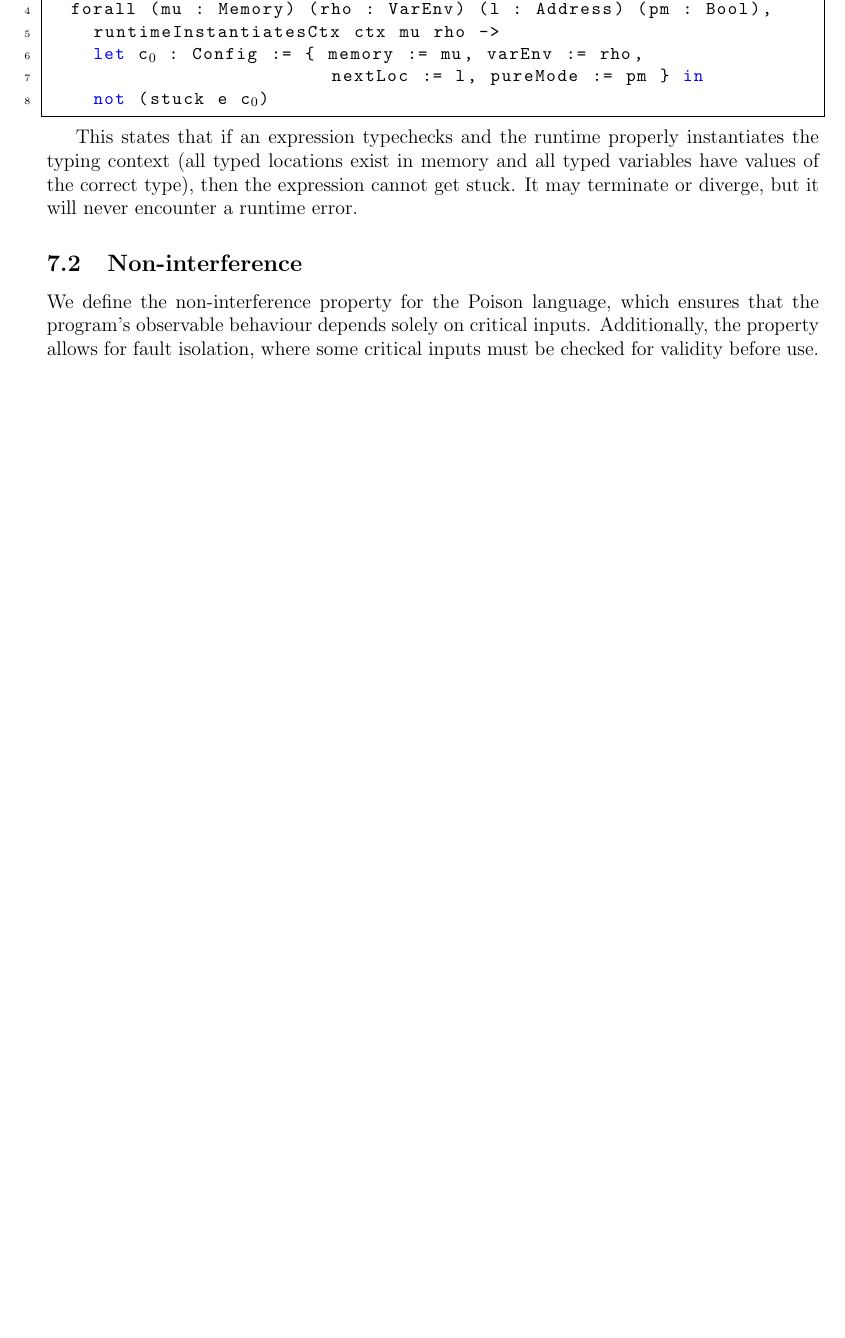
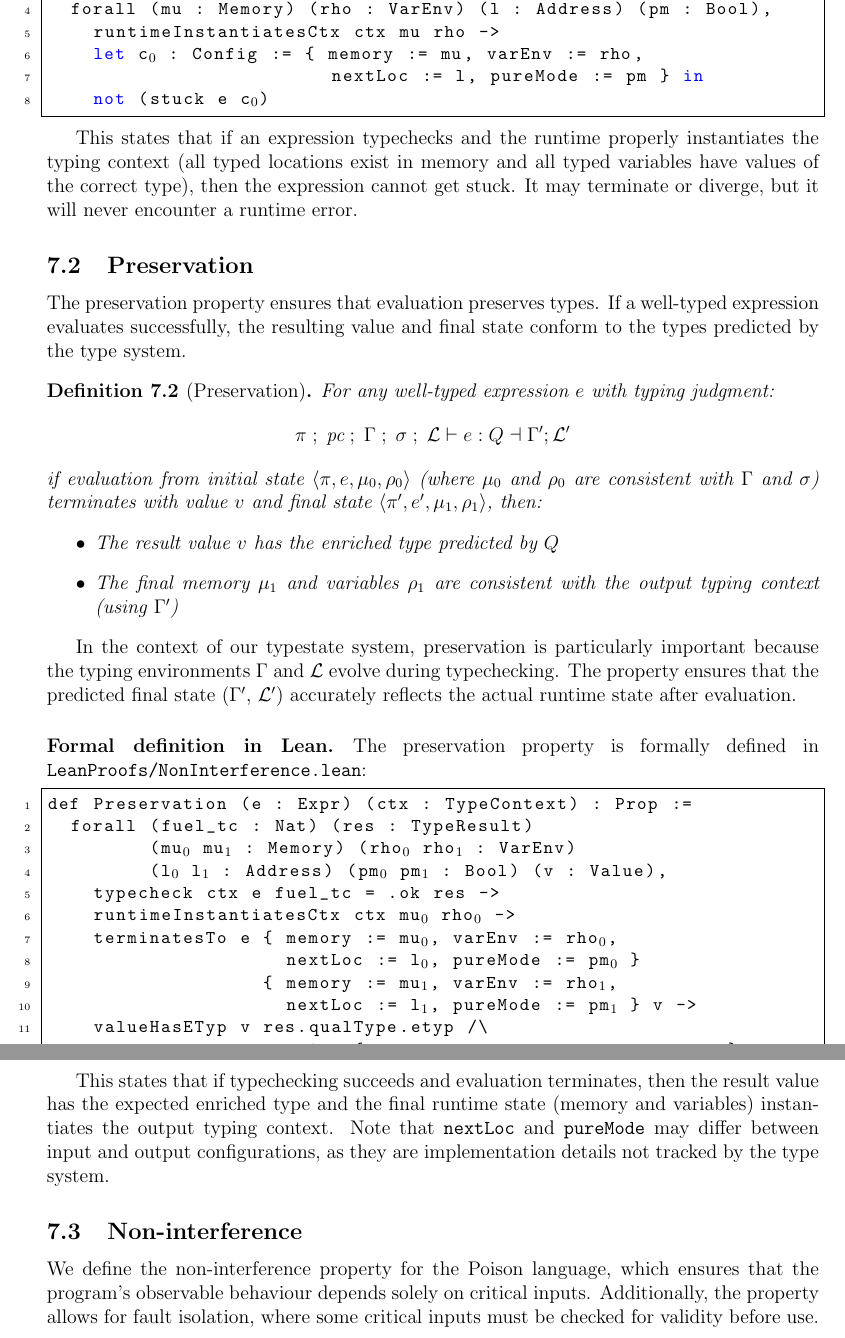
Before and after one commit to vzaliva/poison-lang, a LaTeX paper (doc/poison-lang-description.tex): part of page 18 of 24 before the commit and two parts of pages 18 and 19 of 25 after it, the two joined at a grey line, cut so that both start at the same text, the shorter picture padded with empty space. Compiled offline with pdfLaTeX.

Commit message:
Add preservation property to LeanProofs
- Introduced the `Preservation` property to ensure that well-typed expressions, when evaluated successfully, yield values and final states that conform to the types predicted by the type system.
- Updated documentation to include a formal definition of the preservation property, detailing its significance in the context of the typestate system.
- Enhanced the understanding of type preservation during evaluation in the LeanProofs framework.

```diff
--- a/doc/poison-lang-description.tex
+++ b/doc/poison-lang-description.tex
@@ -890,7 +890,55 @@ the typing context (all typed locations exist in memory and all typed variables
 have values of the correct type), then the expression cannot get stuck. It may
 terminate or diverge, but it will never encounter a runtime error.
 
+\subsection{Preservation}
 
+The preservation property ensures that evaluation preserves types. If a
+well-typed expression evaluates successfully, the resulting value and final
+state conform to the types predicted by the type system.
+
+\begin{definition}[Preservation]
+For any well-typed expression $e$ with typing judgment:
+\[
+\pi \; ;\; \text{pc} \; ;\; \Gamma \; ;\; \sigma \; ;\; \mathcal{L} \vdash e : Q \dashv \Gamma' ; \mathcal{L}'
+\]
+if evaluation from initial state $\langle \pi, e, \mu_0, \rho_0 \rangle$ (where
+$\mu_0$ and $\rho_0$ are consistent with $\Gamma$ and $\sigma$) terminates with
+value $v$ and final state $\langle \pi', e', \mu_1, \rho_1 \rangle$, then:
+\begin{itemize}
+    \item The result value $v$ has the enriched type predicted by $Q$
+    \item The final memory $\mu_1$ and variables $\rho_1$ are consistent with the output typing context (using $\Gamma'$)
+\end{itemize}
+\end{definition}
+
+In the context of our typestate system, preservation is particularly important
+because the typing environments $\Gamma$ and $\mathcal{L}$ evolve during
+typechecking. The property ensures that the predicted final state ($\Gamma'$,
+$\mathcal{L}'$) accurately reflects the actual runtime state after evaluation.
+
+\paragraph{Formal definition in Lean.} The preservation property is formally
+defined in \texttt{LeanProofs/NonInterference.lean}:
+
+\begin{lstlisting}[language=caml,mathescape=true]
+def Preservation (e : Expr) (ctx : TypeContext) : Prop :=
+  forall (fuel_tc : Nat) (res : TypeResult)
+         (mu$_0$ mu$_1$ : Memory) (rho$_0$ rho$_1$ : VarEnv)
+         (l$_0$ l$_1$ : Address) (pm$_0$ pm$_1$ : Bool) (v : Value),
+    typecheck ctx e fuel_tc = .ok res ->
+    runtimeInstantiatesCtx ctx mu$_0$ rho$_0$ ->
+    terminatesTo e { memory := mu$_0$, varEnv := rho$_0$,
+                     nextLoc := l$_0$, pureMode := pm$_0$ }
+                   { memory := mu$_1$, varEnv := rho$_1$,
+                     nextLoc := l$_1$, pureMode := pm$_1$ } v ->
+    valueHasETyp v res.qualType.etyp /\
+    runtimeInstantiatesCtx { ctx with memEnv := res.memEnv' } mu$_1$ rho$_1$
+\end{lstlisting}
+
+This states that if typechecking succeeds and evaluation terminates, then the
+result value has the expected enriched type and the final runtime state
+(memory and variables) instantiates the output typing context. Note that
+\texttt{nextLoc} and \texttt{pureMode} may differ between input and output
+configurations, as they are implementation details not tracked by the type
+system.
 
 \subsection{Non-interference}
 
```
Also changed, not shown: doc/poison-lang-description.pdf, 1 other file.
